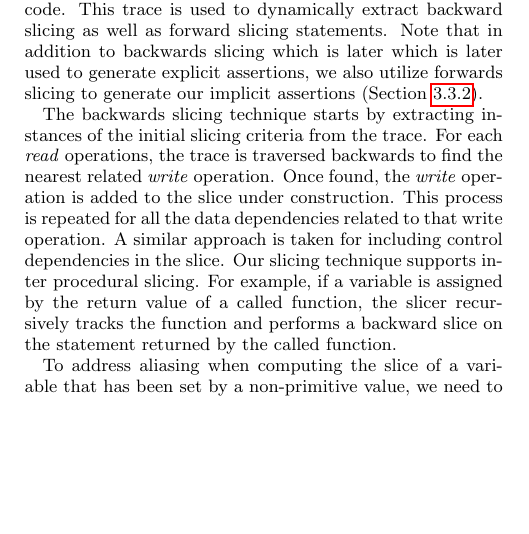
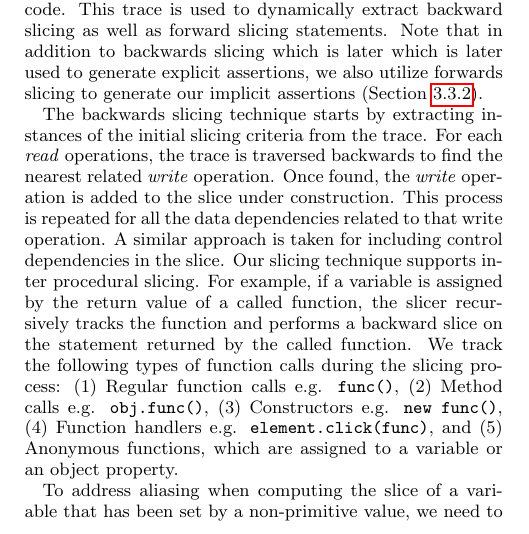
Before and after one commit to mirshokraie/papers, a LaTeX paper (unit-oracle-gen/paper.tex, which reads unit-oracle-gen/domToCode.tex): part of one column of page 4 of 7, cut so that both start at the same text, the shorter picture padded with empty space. Compiled offline with pdfLaTeX.

Commit message:
minor changes

```diff
--- a/unit-oracle-gen/domToCode.tex
+++ b/unit-oracle-gen/domToCode.tex
@@ -12,6 +12,9 @@ Once the test case runs, we collect traces from the instrumented code. This trac
 
 The backwards slicing technique starts by extracting instances of the initial slicing criteria from the trace. For each \textit{read} operations, the trace is traversed backwards to find the nearest related \textit{write} operation. Once found, the \textit{write} operation is added to the slice under construction. This process is repeated for all the data dependencies related to that write operation. A similar approach is taken for including control dependencies in the slice.
 Our slicing technique supports inter procedural slicing. For example, if a variable is assigned by the return value of a called function, the slicer recursively tracks the function and performs a backward slice on the statement returned by the called function.
+We track the following types of function calls during the slicing process: (1) Regular function calls e.g. \code{func()}, (2) Method calls e.g. \code{obj.func()},
+(3) Constructors e.g. \code{new func()}, (4) Function handlers e.g. \code{element.click(func)},
+and (5) Anonymous functions, which are assigned to a variable or an object property.
 
 To address aliasing when computing the slice of a variable that has been set by a non-primitive value, we need to consider possible aliases that may refer to the same object. Specifically in \javascript \textit{dot notation} and \textit{bracket notation} is frequently used to modify objects at run time. While static analysis techniques often ignore addressing this issue \cite{Feldthaus:icse13}, we incorporate dynamic analysis in our slicing method. If a reference to an object of interest is saved to a second object's property, e.g. through the use of the \textit{dot notation}, the object of interest may also be altered via aliases of the second object. For example, after executing statement \code{a.b.c = objOfInterest;}, updates to \code{objOfInterest} may be possible through \code{a}, \code{a.b}, or \code{a.b.c}. To deal with such scenarios, our slicing technique searches through the collected trace and adds the forward slice for each detected alias to the current slice for our variable of interest (e.g. \code{objOfInterest}).
 
```
